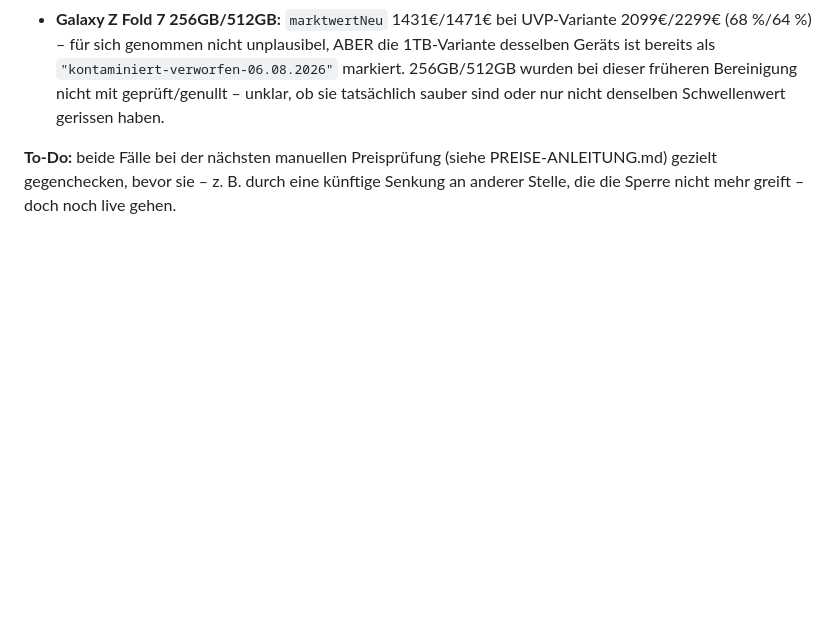
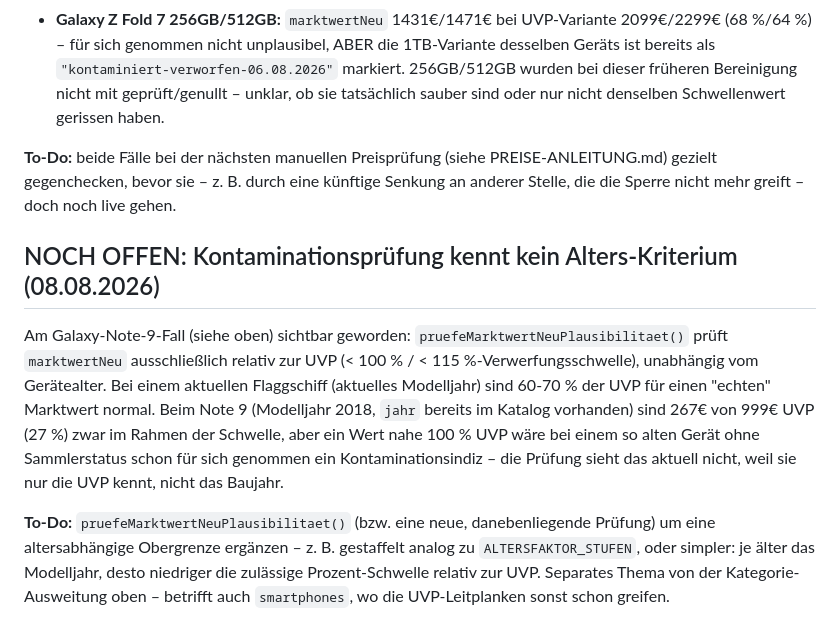
Before and after one commit to islamgulnur/-mrphone-web, a Markdown page: OFFENE-PUNKTE.md, the part around the change. GitHub-like rendering; blank space fills up the shorter version.

Commit message:
OFFENE-PUNKTE.md: fehlendes Alters-Kriterium in der Kontaminationspruefung festhalten
Am Galaxy-Note-9-Fall sichtbar: pruefeMarktwertNeuPlausibilitaet() prueft nur relativ
zur UVP, nicht zum Geraetealter - 27% UVP bei einem 2018er-Geraet waere schon fuer
sich ein Kontaminationsindiz, wird aber nicht erkannt. Separates To-Do von der
Kategorie-Ausweitung.

```diff
--- a/OFFENE-PUNKTE.md
+++ b/OFFENE-PUNKTE.md
@@ -459,3 +459,19 @@ Wert stehen, aber als Datenqualitäts-Verdacht festgehalten werden:
 **To-Do:** beide Fälle bei der nächsten manuellen Preisprüfung (siehe PREISE-ANLEITUNG.md) gezielt
 gegenchecken, bevor sie – z. B. durch eine künftige Senkung an anderer Stelle, die die Sperre nicht
 mehr greift – doch noch live gehen.
+
+## NOCH OFFEN: Kontaminationsprüfung kennt kein Alters-Kriterium (08.08.2026)
+
+Am Galaxy-Note-9-Fall (siehe oben) sichtbar geworden: `pruefeMarktwertNeuPlausibilitaet()` prüft
+`marktwertNeu` ausschließlich relativ zur UVP (< 100 % / < 115 %-Verwerfungsschwelle), unabhängig vom
+Gerätealter. Bei einem aktuellen Flaggschiff (aktuelles Modelljahr) sind 60-70 % der UVP für einen
+"echten" Marktwert normal. Beim Note 9 (Modelljahr 2018, `jahr` bereits im Katalog vorhanden) sind
+267€ von 999€ UVP (27 %) zwar im Rahmen der Schwelle, aber ein Wert nahe 100 % UVP wäre bei einem
+so alten Gerät ohne Sammlerstatus schon für sich genommen ein Kontaminationsindiz – die Prüfung sieht
+das aktuell nicht, weil sie nur die UVP kennt, nicht das Baujahr.
+
+**To-Do:** `pruefeMarktwertNeuPlausibilitaet()` (bzw. eine neue, danebenliegende Prüfung) um eine
+altersabhängige Obergrenze ergänzen – z. B. gestaffelt analog zu `ALTERSFAKTOR_STUFEN`, oder simpler:
+je älter das Modelljahr, desto niedriger die zulässige Prozent-Schwelle relativ zur UVP. Separates
+Thema von der Kategorie-Ausweitung oben – betrifft auch `smartphones`, wo die UVP-Leitplanken sonst
+schon greifen.
```
